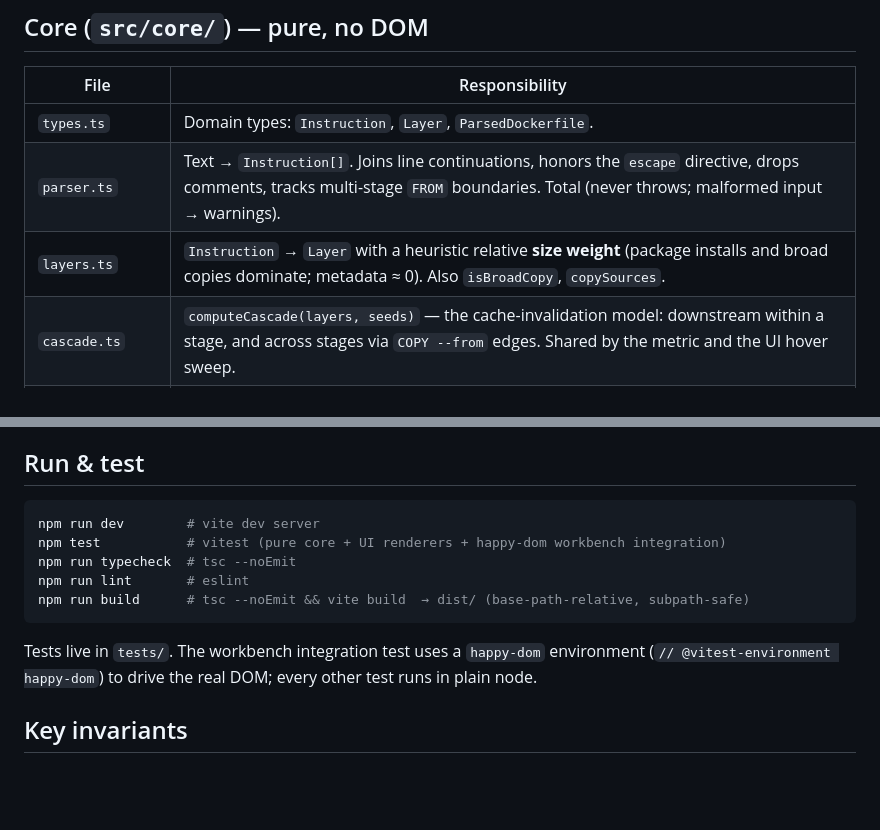
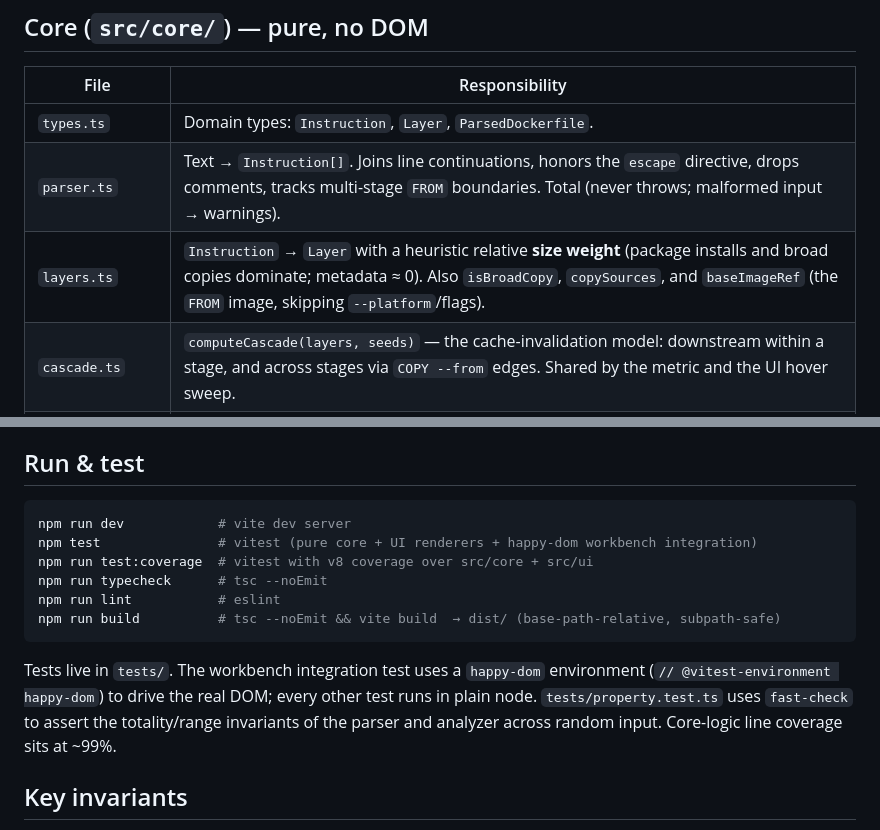
Before and after one commit to ctkrug/layerlens, a Markdown page: docs/ARCHITECTURE.md, 2 parts joined by grey strips. Rendered like a GitHub page; blank space fills up the shorter version.

Commit message:
docs: note baseImageRef, coverage tooling, and property tests

````diff
--- a/docs/ARCHITECTURE.md
+++ b/docs/ARCHITECTURE.md
@@ -26,7 +26,7 @@ core stage is independently unit-tested.
 |------|----------------|
 | `types.ts` | Domain types: `Instruction`, `Layer`, `ParsedDockerfile`. |
 | `parser.ts` | Text → `Instruction[]`. Joins line continuations, honors the `escape` directive, drops comments, tracks multi-stage `FROM` boundaries. Total (never throws; malformed input → warnings). |
-| `layers.ts` | `Instruction` → `Layer` with a heuristic relative **size weight** (package installs and broad copies dominate; metadata ≈ 0). Also `isBroadCopy`, `copySources`. |
+| `layers.ts` | `Instruction` → `Layer` with a heuristic relative **size weight** (package installs and broad copies dominate; metadata ≈ 0). Also `isBroadCopy`, `copySources`, and `baseImageRef` (the `FROM` image, skipping `--platform`/flags). |
 | `cascade.ts` | `computeCascade(layers, seeds)` — the cache-invalidation model: downstream within a stage, and across stages via `COPY --from` edges. Shared by the metric and the UI hover sweep. |
 | `suggestions.ts` | The ranked fix ruleset. Each detector is pure and named-exported for testing. Rules: `copy-before-install`, `apt-no-clean`, `order-sensitivity`, `avoidable-add`, `floating-base-image`, `missing-dockerignore`. |
 | `analyze.ts` | Orchestrates the pipeline into an `Analysis`: annotated layers, `imageWeight` (final stage only), `wastedCacheRatio`, the source-edit cascade, ranked suggestions. |
@@ -48,16 +48,19 @@ Dockerfile; `src/examples.ts` is the one-click gallery (also used as fixtures).
 ## Run & test
 
 ```bash
-npm run dev        # vite dev server
-npm test           # vitest (pure core + UI renderers + happy-dom workbench integration)
-npm run typecheck  # tsc --noEmit
-npm run lint       # eslint
-npm run build      # tsc --noEmit && vite build  → dist/ (base-path-relative, subpath-safe)
+npm run dev            # vite dev server
+npm test               # vitest (pure core + UI renderers + happy-dom workbench integration)
+npm run test:coverage  # vitest with v8 coverage over src/core + src/ui
+npm run typecheck      # tsc --noEmit
+npm run lint           # eslint
+npm run build          # tsc --noEmit && vite build  → dist/ (base-path-relative, subpath-safe)
 ```
 
 Tests live in `tests/`. The workbench integration test uses a `happy-dom`
 environment (`// @vitest-environment happy-dom`) to drive the real DOM; every
-other test runs in plain node.
+other test runs in plain node. `tests/property.test.ts` uses `fast-check` to
+assert the totality/range invariants of the parser and analyzer across random
+input. Core-logic line coverage sits at ~99%.
 
 ## Key invariants
 
````
